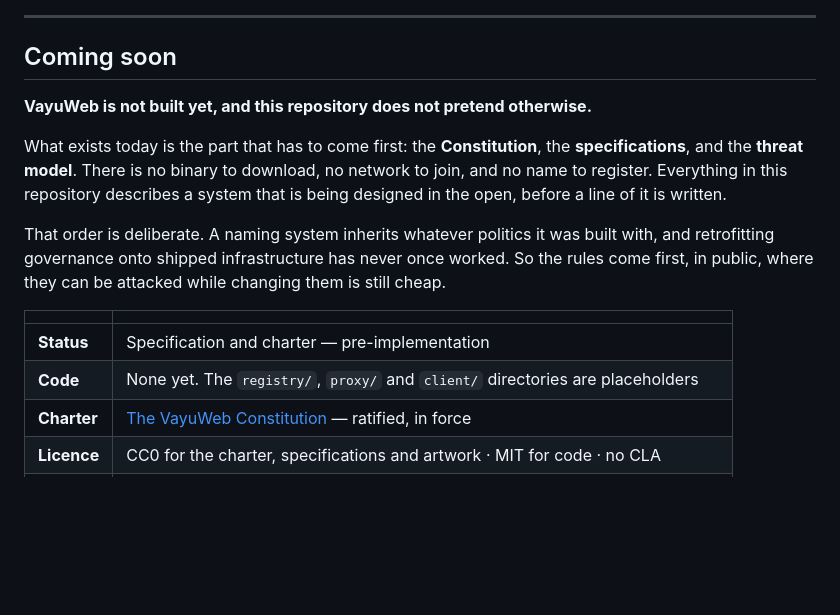
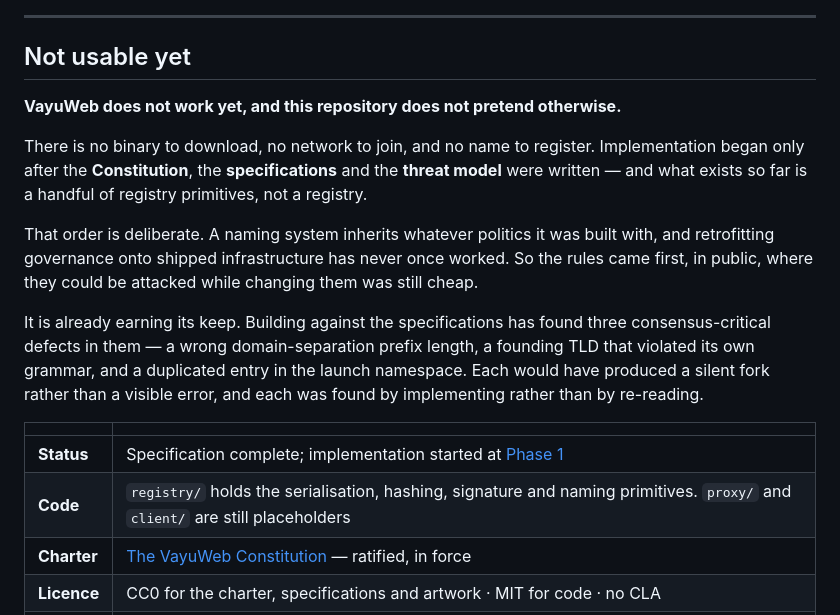
Before and after one commit to johalputt/VayuWeb, a Markdown page: README.md, the part around one of its changes. Rendered like a GitHub page; blank space fills up the shorter version.

Commit message:
readme: add CI badges and stop claiming no code exists
The front page said implementation happens "before a line of it is written" and
listed Code as "None yet", which stopped being true when the registry primitives
landed. The roadmap treats an overclaim as a serious defect; a stale claim in the
other direction is the same defect, and on the README it is the first thing a
reader is told.

Adds a CI status badge pointing at the real workflow, plus charter, licence and
roadmap-phase badges. The CI badge is the useful one: it is the only part of this
block that can go red on its own and tell a visitor something true without anyone
updating the file.

Restates the status honestly. VayuWeb still does not work - there is no binary,
no network and no name to register - but the reason is no longer that nothing has
been written. What exists is a handful of registry primitives, and the README now
says exactly that rather than implying either more or less.

Also records what the implementation has already returned to the specifications:
three consensus-critical defects, each of which would have produced a silent fork.

```diff
--- a/README.md
+++ b/README.md
@@ -18,22 +31,27 @@
 ---
 
-## Coming soon
+## Not usable yet
 
-**VayuWeb is not built yet, and this repository does not pretend otherwise.**
+**VayuWeb does not work yet, and this repository does not pretend otherwise.**
 
-What exists today is the part that has to come first: the **Constitution**, the
-**specifications**, and the **threat model**. There is no binary to download, no network to
-join, and no name to register. Everything in this repository describes a system that is being
-designed in the open, before a line of it is written.
+There is no binary to download, no network to join, and no name to register. Implementation
+began only after the **Constitution**, the **specifications** and the **threat model** were
+written — and what exists so far is a handful of registry primitives, not a registry.
 
 That order is deliberate. A naming system inherits whatever politics it was built with, and
-retrofitting governance onto shipped infrastructure has never once worked. So the rules come
-first, in public, where they can be attacked while changing them is still cheap.
+retrofitting governance onto shipped infrastructure has never once worked. So the rules came
+first, in public, where they could be attacked while changing them was still cheap.
+
+It is already earning its keep. Building against the specifications has found three
+consensus-critical defects in them — a wrong domain-separation prefix length, a founding TLD
+that violated its own grammar, and a duplicated entry in the launch namespace. Each would have
+produced a silent fork rather than a visible error, and each was found by implementing rather
+than by re-reading.
 
 | | |
 |---|---|
-| **Status** | Specification and charter — pre-implementation |
-| **Code** | None yet. The `registry/`, `proxy/` and `client/` directories are placeholders |
+| **Status** | Specification complete; implementation started at [Phase 1](docs/ROADMAP.md) |
+| **Code** | `registry/` holds the serialisation, hashing, signature and naming primitives. `proxy/` and `client/` are still placeholders |
 | **Charter** | [The VayuWeb Constitution](constitution/CONSTITUTION.md) — ratified, in force |
 | **Licence** | CC0 for the charter, specifications and artwork · MIT for code · no CLA |
 | **Home** | Long-term development moves to **Radicle**; GitHub is a temporary public mirror |
```
Also changed, not shown: other parts of README.md (+13 -0 lines).
